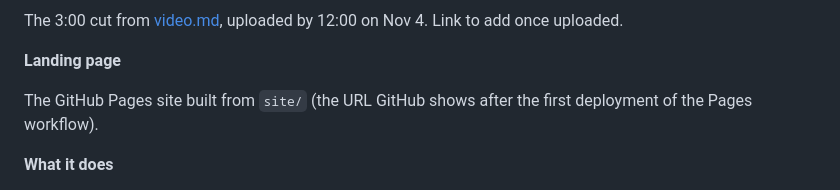
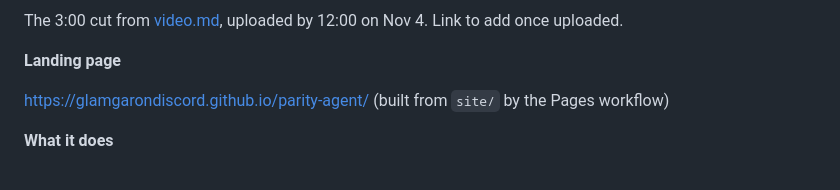
Before and after one commit to GlamgarOnDiscord/parity-agent, a Markdown page: docs/submission.md, the part around the change. Rendered like a GitHub page.

Commit message:
Docs: the landing page URL in the submission fields

```diff
--- a/docs/submission.md
+++ b/docs/submission.md
@@ -20,7 +20,7 @@ The 3:00 cut from [video.md](video.md), uploaded by 12:00 on Nov 4. Link to add
 
 **Landing page**
 
-The GitHub Pages site built from `site/` (the URL GitHub shows after the first deployment of the Pages workflow).
+https://glamgarondiscord.github.io/parity-agent/ (built from `site/` by the Pages workflow)
 
 **What it does**
 
```
